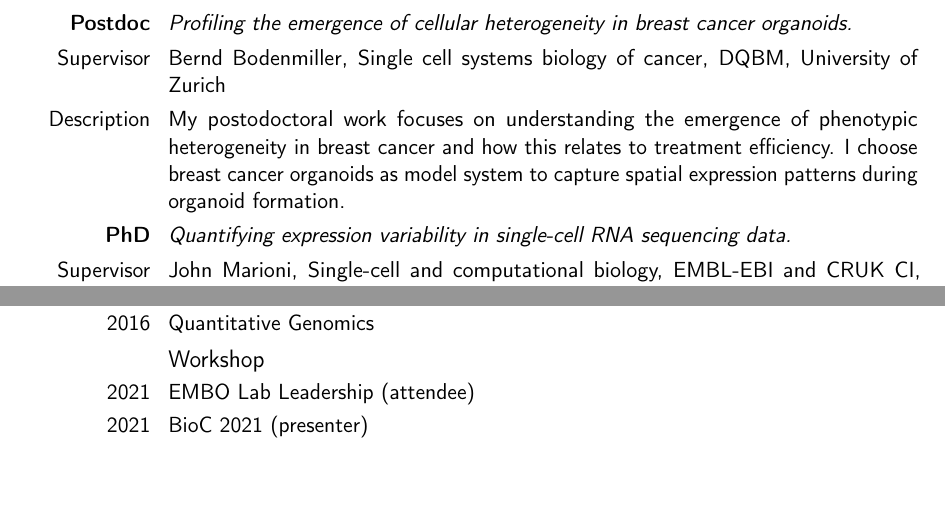
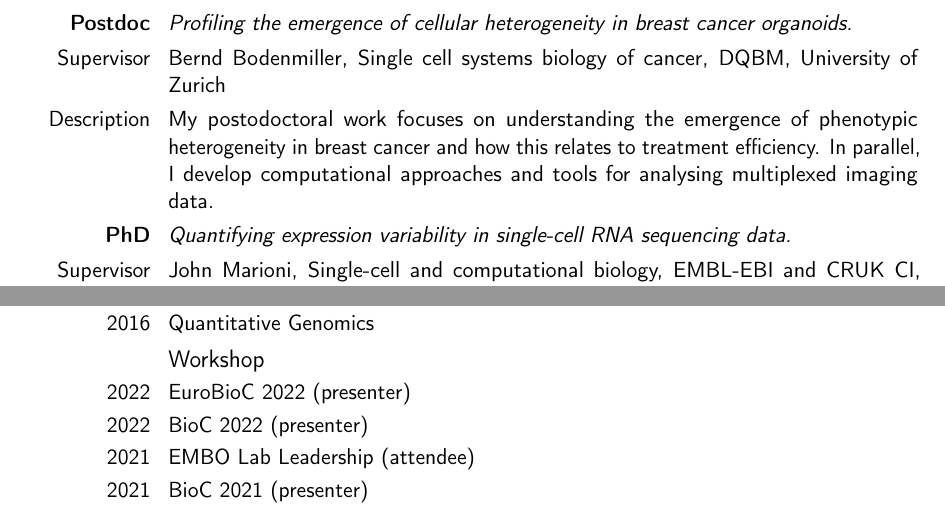
Before and after one commit to nilseling/nilseling.github.io, a LaTeX CV (cv/CV_Nils_Eling.tex): two parts of pages 1 and 3 of 5, joined at a grey line, cut so that both start at the same text, the shorter picture padded with empty space. Compiled offline with pdfLaTeX.

Commit message:
Added Bioc conferences

```diff
--- a/cv/CV_Nils_Eling.tex
+++ b/cv/CV_Nils_Eling.tex
@@ -47,7 +47,7 @@
 
 \cvitem{\textbf{Postdoc}}{\emph{Profiling the emergence of cellular heterogeneity in breast cancer organoids.}}
 \cvitem{Supervisor}{Bernd Bodenmiller, Single cell systems biology of cancer, DQBM, University of Zurich}
-\cvitem{Description}{My postodoctoral work focuses on understanding the emergence of phenotypic heterogeneity in breast cancer and how this relates to treatment efficiency. I choose breast cancer organoids as model system to capture spatial expression patterns during organoid formation.}
+\cvitem{Description}{My postodoctoral work focuses on understanding the emergence of phenotypic heterogeneity in breast cancer and how this relates to treatment efficiency. In parallel, I develop computational approaches and tools for analysing multiplexed imaging data.}
 
 \cvitem{\textbf{PhD}}{\emph{Quantifying expression variability
  in single-cell RNA sequencing data.}}
@@ -164,6 +164,8 @@ sequencing data}}}{\textnormal{\underline{Eling, N.} \textit{et al.}}}{\textit{C
 \cvitem{2016}{Quantitative Genomics}
 
 \subsection{Workshop}
+\cvitem{2022}{EuroBioC 2022 (presenter)}
+\cvitem{2022}{BioC 2022 (presenter)}
 \cvitem{2021}{EMBO Lab Leadership (attendee)}
 \cvitem{2021}{BioC 2021 (presenter)}
 \cvitem{2021}{Indiana O’Brien Center Microscopy Workshop (invited presenter)}
```
Also changed, not shown: cv/CV_Nils_Eling.pdf, 3 other files.
